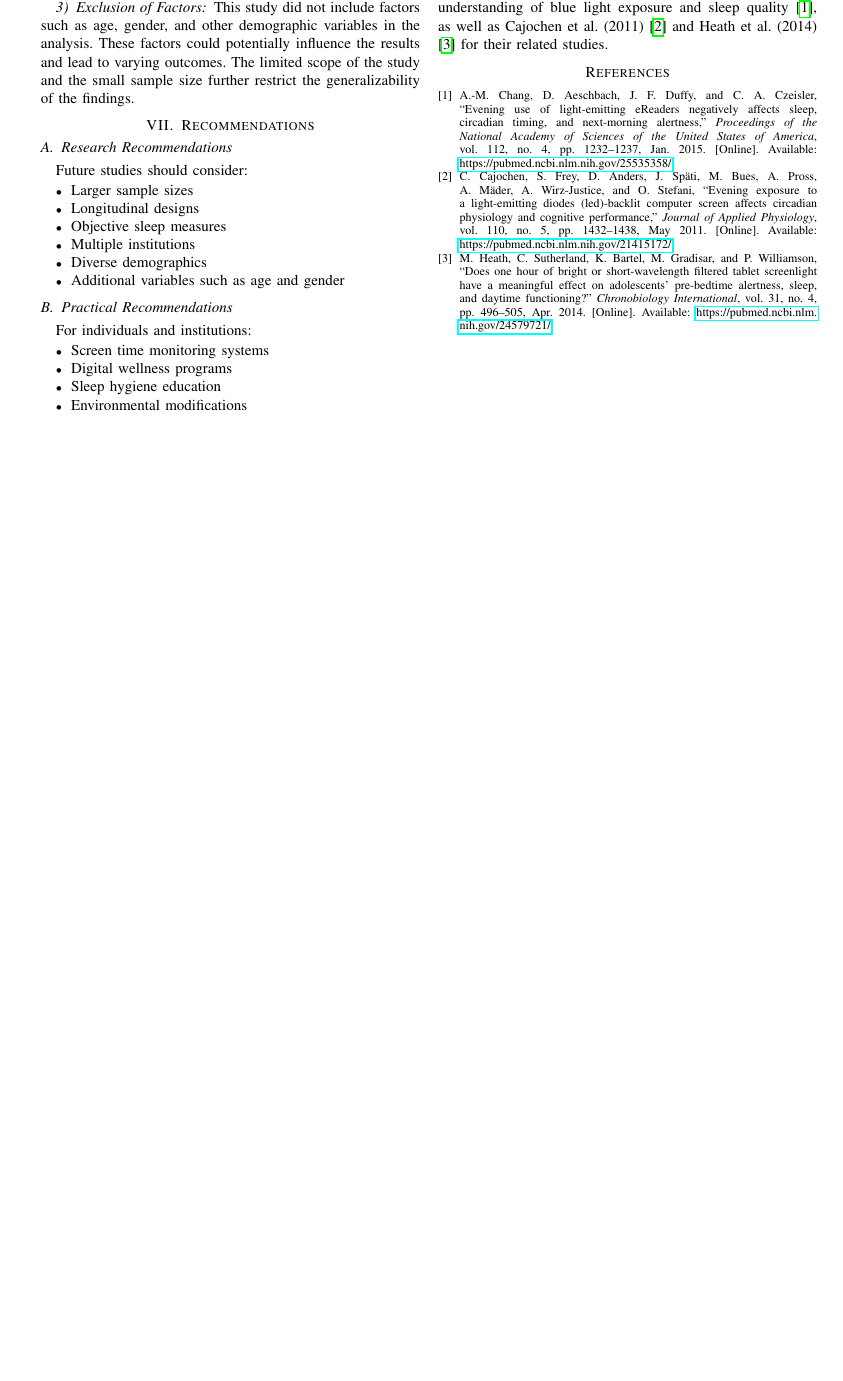
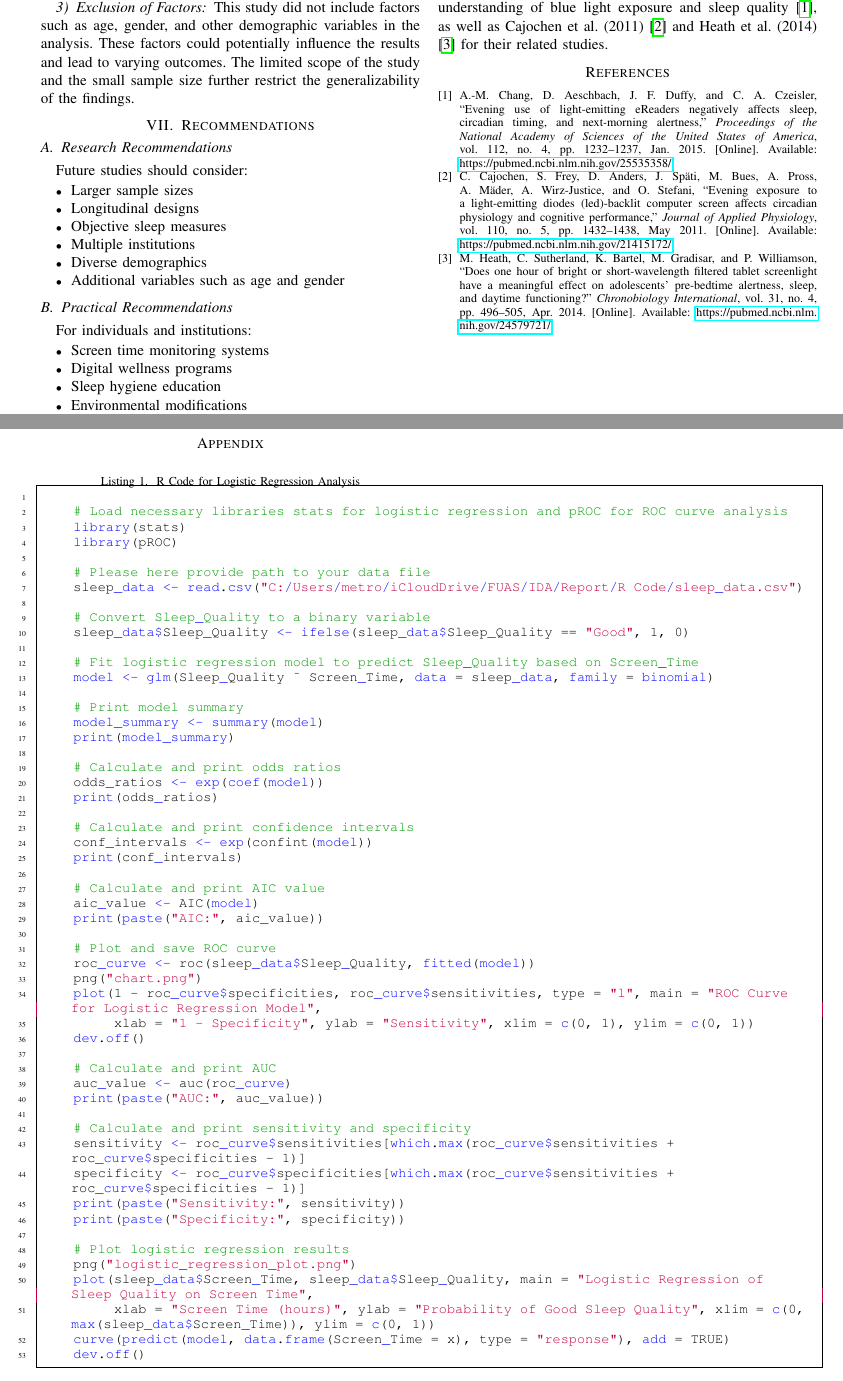
Before and after one commit to abdulhanan1000/effect-of-screen-time-on-sleep-quality-IDA-project-main, a LaTeX paper (report.tex): part of page 4 of 4 before the commit and two parts of pages 4 and 5 of 5 after it, the two joined at a grey line, cut so that both start at the same text, the shorter picture padded with empty space. Compiled offline with pdfLaTeX.

Commit message:
Add appendix with R code

```diff
--- a/report.tex
+++ b/report.tex
@@ -10,6 +10,8 @@
 \usepackage{bookmark}
 \usepackage{booktabs}
 \usepackage{array}
+\usepackage{listings}
+\usepackage{makebox}
 
 \begin{document}
 
@@ -424,5 +426,82 @@ We thank the participating individuals and faculty of Frankfurt University of Ap
 
 \bibliographystyle{IEEEtran}
 \bibliography{references}
+\newpage
+\appendix
+\section{R Code}
+\begin{lstlisting}[
+    language=R,
+    caption=R Code for Logistic Regression Analysis,
+    basicstyle=\small\ttfamily,    % Decrease font size and use monospace font
+    numbers=left,                  % Add line numbers on the left
+    numberstyle=\tiny,             % Make line numbers smaller
+    breaklines=true,               % Enable automatic line breaks
+    breakatwhitespace=true,        % Break lines only at whitespace
+    showstringspaces=false,        % Don't show spaces in strings
+    frame=single,                  % Add frame around the code
+    tabsize=4,                     % Set tab size
+    commentstyle=\color{green!60!black}, % Style comments
+    keywordstyle=\color{blue},     % Style keywords
+    stringstyle=\color{purple},    % Style strings              % Better spacing
+    keepspaces=true,                % Keep user spacing
+    linewidth=\textwidth
+]
+
+    # Load necessary libraries stats for logistic regression and pROC for ROC curve analysis
+    library(stats)
+    library(pROC)
+
+    # Please here provide path to your data file
+    sleep_data <- read.csv("C:/Users/metro/iCloudDrive/FUAS/IDA/Report/R Code/sleep_data.csv")
+
+    # Convert Sleep_Quality to a binary variable
+    sleep_data$Sleep_Quality <- ifelse(sleep_data$Sleep_Quality == "Good", 1, 0)
+
+    # Fit logistic regression model to predict Sleep_Quality based on Screen_Time
+    model <- glm(Sleep_Quality ~ Screen_Time, data = sleep_data, family = binomial)
+
+    # Print model summary
+    model_summary <- summary(model)
+    print(model_summary)
+
+    # Calculate and print odds ratios
+    odds_ratios <- exp(coef(model))
+    print(odds_ratios)
+
+    # Calculate and print confidence intervals
+    conf_intervals <- exp(confint(model))
+    print(conf_intervals)
+
+    # Calculate and print AIC value
+    aic_value <- AIC(model)
+    print(paste("AIC:", aic_value))
+
+    # Plot and save ROC curve
+    roc_curve <- roc(sleep_data$Sleep_Quality, fitted(model))
+    png("chart.png")
+    plot(1 - roc_curve$specificities, roc_curve$sensitivities, type = "l", main = "ROC Curve for Logistic Regression Model",
+         xlab = "1 - Specificity", ylab = "Sensitivity", xlim = c(0, 1), ylim = c(0, 1))
+    dev.off()
+
+    # Calculate and print AUC
+    auc_value <- auc(roc_curve)
+    print(paste("AUC:", auc_value))
+
+    # Calculate and print sensitivity and specificity
+    sensitivity <- roc_curve$sensitivities[which.max(roc_curve$sensitivities + roc_curve$specificities - 1)]
+    specificity <- roc_curve$specificities[which.max(roc_curve$sensitivities + roc_curve$specificities - 1)]
+    print(paste("Sensitivity:", sensitivity))
+    print(paste("Specificity:", specificity))
+
+    # Plot logistic regression results
+    png("logistic_regression_plot.png")
+    plot(sleep_data$Screen_Time, sleep_data$Sleep_Quality, main = "Logistic Regression of Sleep Quality on Screen Time",
+         xlab = "Screen Time (hours)", ylab = "Probability of Good Sleep Quality", xlim = c(0, max(sleep_data$Screen_Time)), ylim = c(0, 1))
+    curve(predict(model, data.frame(Screen_Time = x), type = "response"), add = TRUE)
+    dev.off()
+
+
+\end{lstlisting}
+
 
 \end{document}
```
Also changed, not shown: report.pdf.
